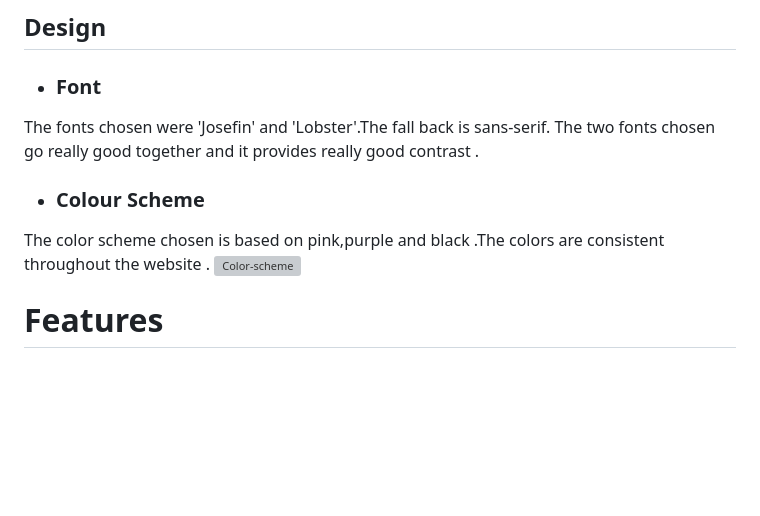
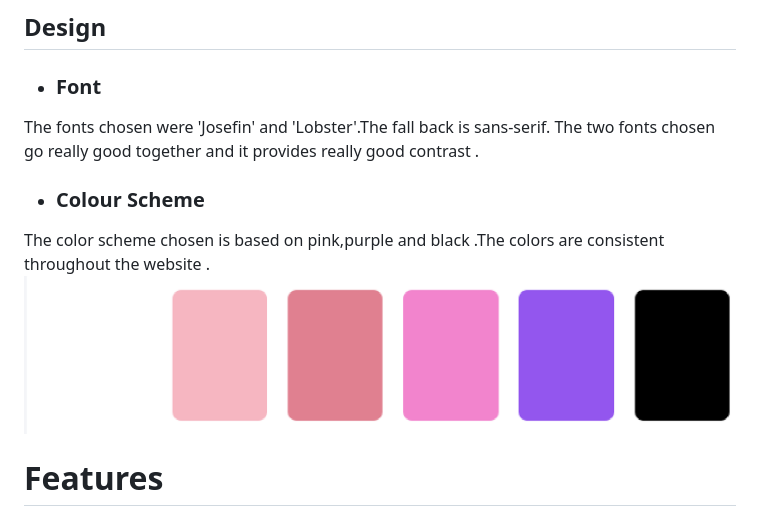
Before and after one commit to mihayounas/javascript-project2-game, a Markdown page: README.md, the part around the change printed below. GitHub-like rendering; pictures changed too: assets/images/colorpallette.png (added); blank space fills up the shorter version; grey boxes are pictures that could not be loaded.

Commit message:
Add color pallette image to redme file

```diff
--- a/README.md
+++ b/README.md
@@ -16,7 +16,7 @@ The fonts chosen were 'Josefin' and 'Lobster'.The fall back is sans-serif. The t
 
 * ### Colour Scheme
  The color scheme chosen is based on pink,purple and black .The colors are consistent throughout the website .
- ![Color-scheme]()
+ ![Color-scheme](/assets/images/colorpallette.png)
 
 # Features
 Brain Wizzz website is set up to be easy to use . It contains features that a user would be fimiliar with ,such as game levels Easy,Medium and Hard.Also user will be able to see the moves he made,how many cards he matched and how long did he take to play.
```
Also changed, not shown: other parts of README.md (+1 -1 lines), 3 other files.
